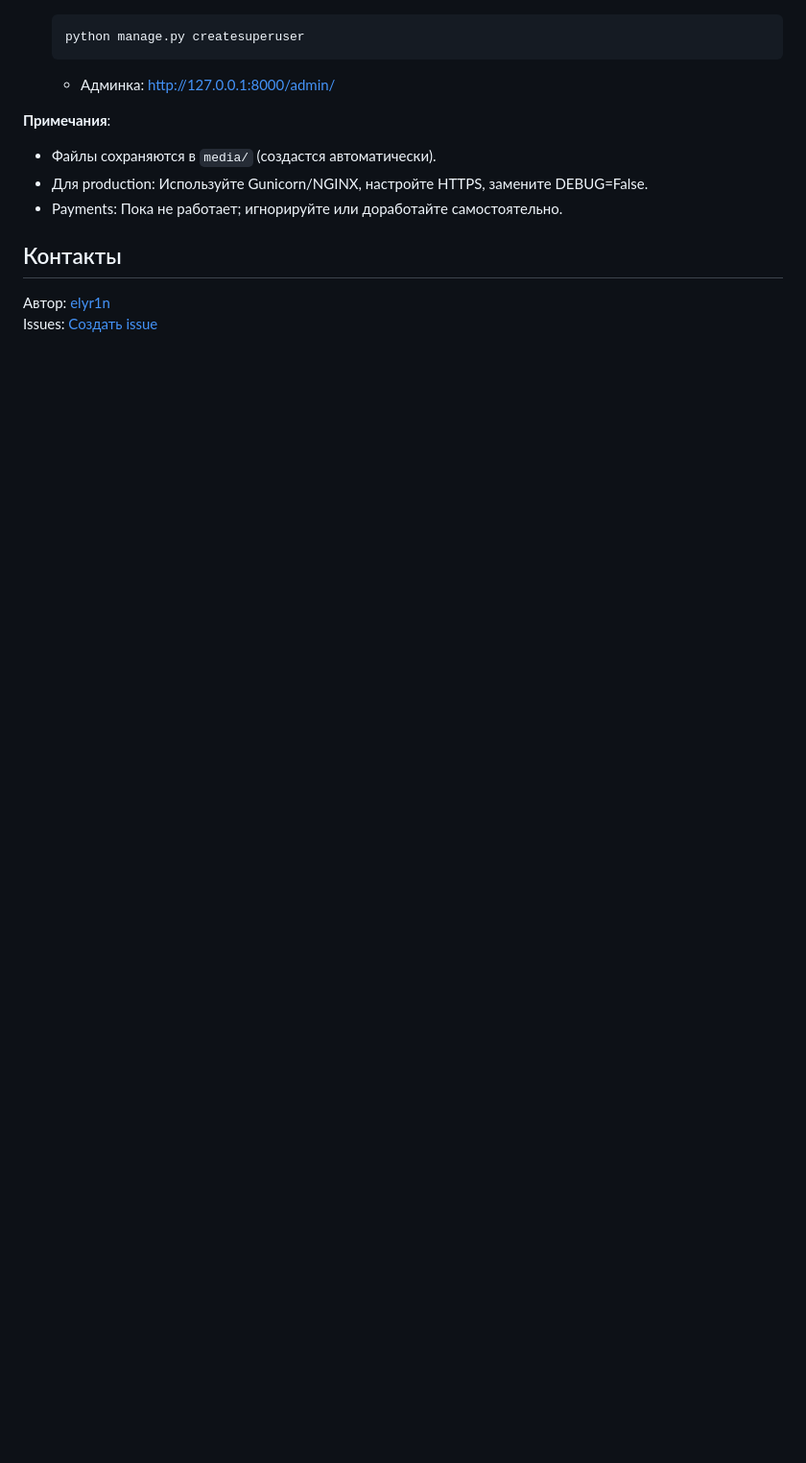
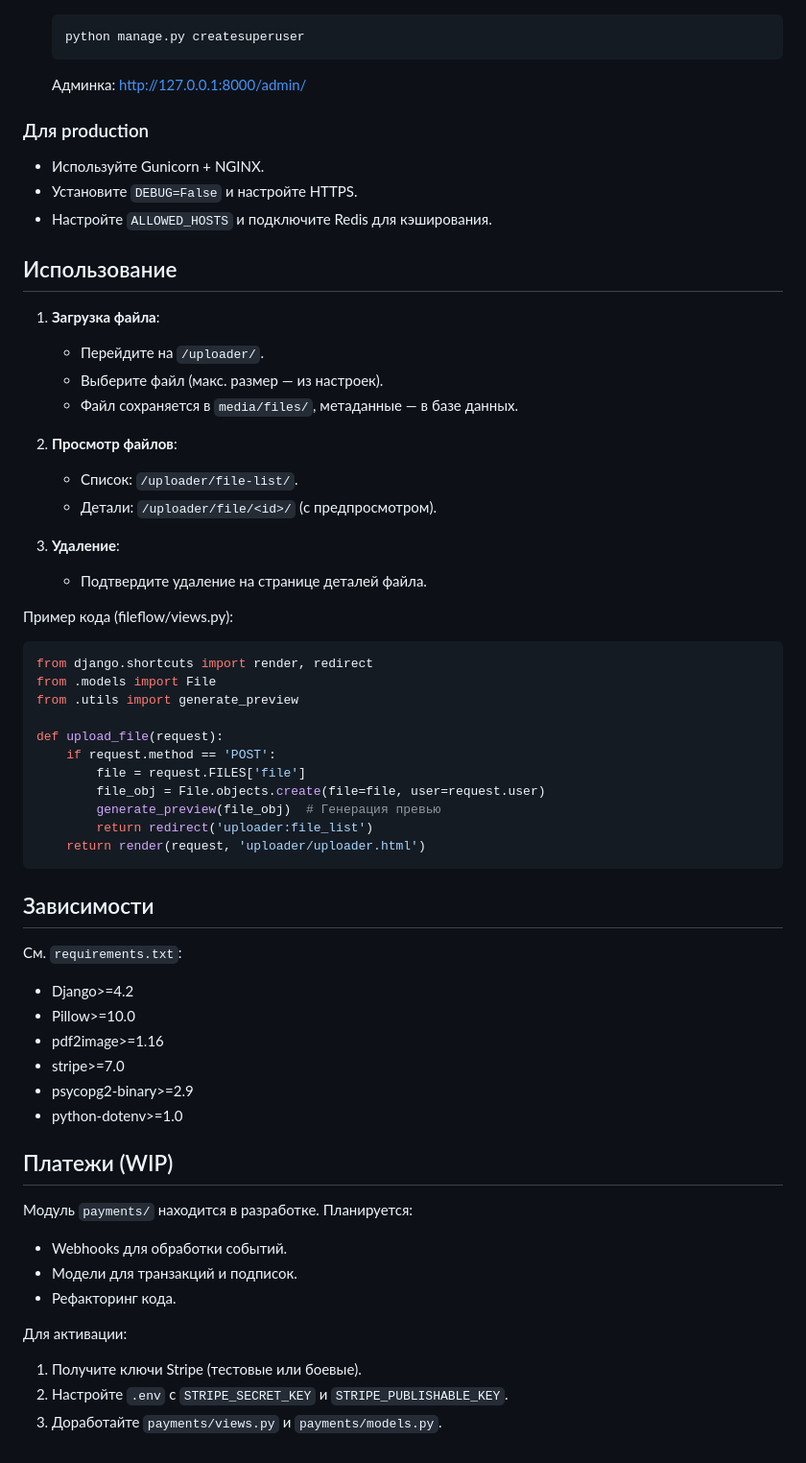
Before and after one commit to elyr1n/fileflow-python, a Markdown page: README.md, the part around one of its changes. Shown at 96% size. GitHub-like rendering; blank space fills up the shorter version.

````diff
--- a/README.md
+++ b/README.md
@@ -139,14 +112,60 @@ STRIPE_SECRET_KEY="sk_test_your_secret_key"
    ```
    python manage.py createsuperuser
    ```
-   - Админка: http://127.0.0.1:8000/admin/
+   Админка: [http://127.0.0.1:8000/admin/](http://127.0.0.1:8000/admin/)
 
-**Примечания**:
-- Файлы сохраняются в `media/` (создастся автоматически).
-- Для production: Используйте Gunicorn/NGINX, настройте HTTPS, замените DEBUG=False.
-- Payments: Пока не работает; игнорируйте или доработайте самостоятельно.
+### Для production
+- Используйте Gunicorn + NGINX.
+- Установите `DEBUG=False` и настройте HTTPS.
+- Настройте `ALLOWED_HOSTS` и подключите Redis для кэширования.
 
-## Контакты
+## Использование
 
-Автор: [elyr1n](https://github.com/elyr1n)
-Issues: [Создать issue](https://github.com/elyr1n/fileflow-python/issues)
+1. **Загрузка файла**:
+   - Перейдите на `/uploader/`.
+   - Выберите файл (макс. размер — из настроек).
+   - Файл сохраняется в `media/files/`, метаданные — в базе данных.
+
+2. **Просмотр файлов**:
+   - Список: `/uploader/file-list/`.
+   - Детали: `/uploader/file/<id>/` (с предпросмотром).
+
+3. **Удаление**:
+   - Подтвердите удаление на странице деталей файла.
+
+Пример кода (fileflow/views.py):
+```python
+from django.shortcuts import render, redirect
+from .models import File
+from .utils import generate_preview
+
+def upload_file(request):
+    if request.method == 'POST':
+        file = request.FILES['file']
+        file_obj = File.objects.create(file=file, user=request.user)
+        generate_preview(file_obj)  # Генерация превью
+        return redirect('uploader:file_list')
+    return render(request, 'uploader/uploader.html')
+```
+
+## Зависимости
+
+См. `requirements.txt`:
+- Django>=4.2
+- Pillow>=10.0
+- pdf2image>=1.16
+- stripe>=7.0
+- psycopg2-binary>=2.9
+- python-dotenv>=1.0
+
+## Платежи (WIP)
+
+Модуль `payments/` находится в разработке. Планируется:
+- Webhooks для обработки событий.
+- Модели для транзакций и подписок.
+- Рефакторинг кода.
+
+Для активации:
+1. Получите ключи Stripe (тестовые или боевые).
+2. Настройте `.env` с `STRIPE_SECRET_KEY` и `STRIPE_PUBLISHABLE_KEY`.
+3. Доработайте `payments/views.py` и `payments/models.py`.
````
Also changed, not shown: other parts of README.md (+65 -92 lines).
